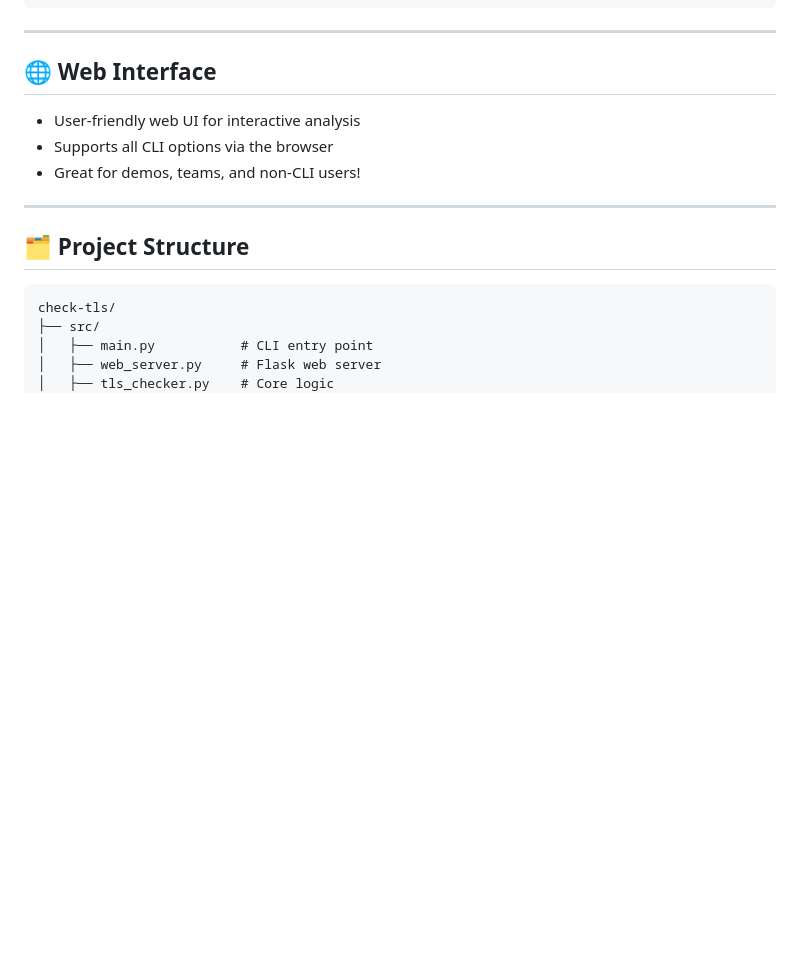
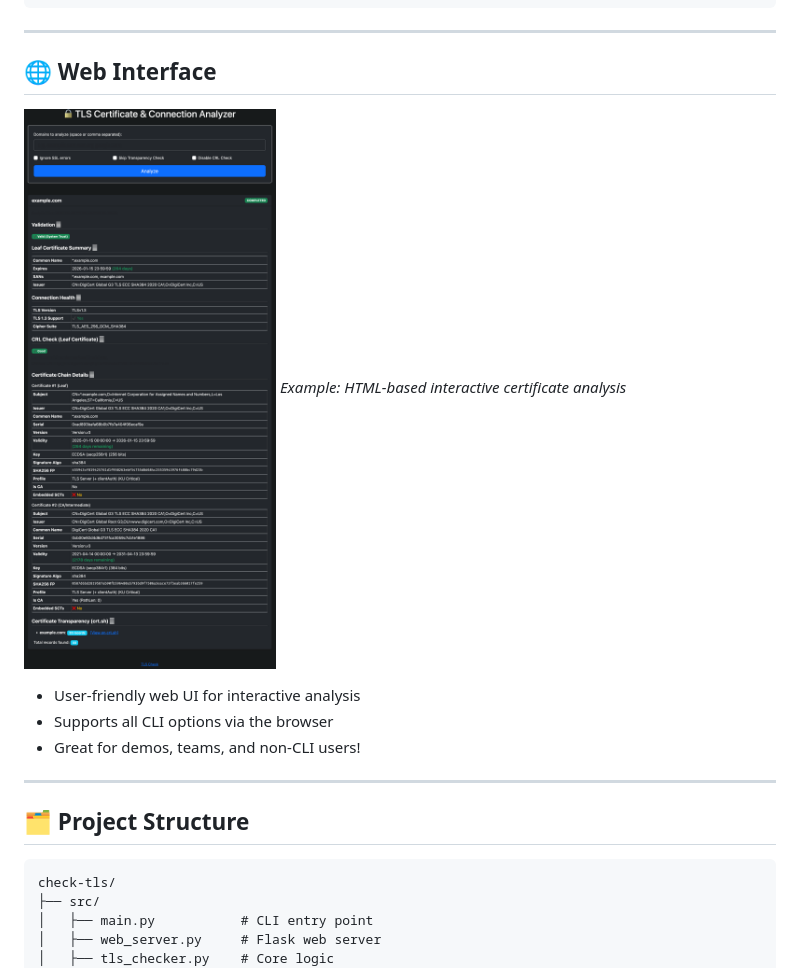
Before and after one commit to obeone/check-tls, a Markdown page: README.md, the part around the change. Rendered like a GitHub page; blank space fills up the shorter version.

Commit message:
docs(readme): add Web UI screenshot and example caption to documentation

```diff
--- a/README.md
+++ b/README.md
@@ -146,6 +146,9 @@ curl -X POST http://localhost:8000/ \
 
 ## 🌐 Web Interface
 
+![Screenshot of Web UI](screenshot.png)
+*Example: HTML-based interactive certificate analysis*
+
 - User-friendly web UI for interactive analysis
 - Supports all CLI options via the browser
 - Great for demos, teams, and non-CLI users!
```
